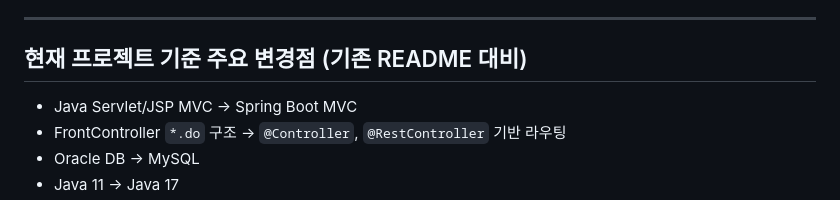
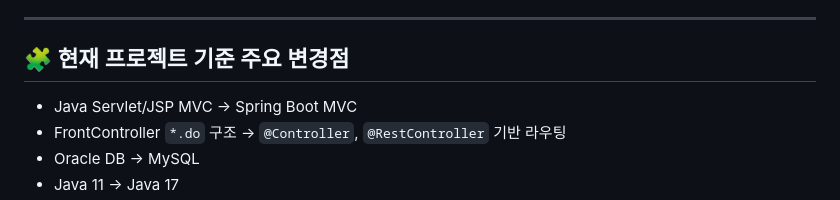
Before and after one commit to lshfood93/FourCheetah_AniMale_Project, a Markdown page: README.md, the part around the change. GitHub-like rendering.

```diff
--- a/README.md
+++ b/README.md
@@ -27,7 +27,7 @@ ANIMale은 애니메이션 콘텐츠를 탐색하고, <br/>
 
 ---
 
-## 현재 프로젝트 기준 주요 변경점 (기존 README 대비)
+## 🧩 현재 프로젝트 기준 주요 변경점
 
 - Java Servlet/JSP MVC → Spring Boot MVC
 - FrontController `*.do` 구조 → `@Controller`, `@RestController` 기반 라우팅
```
